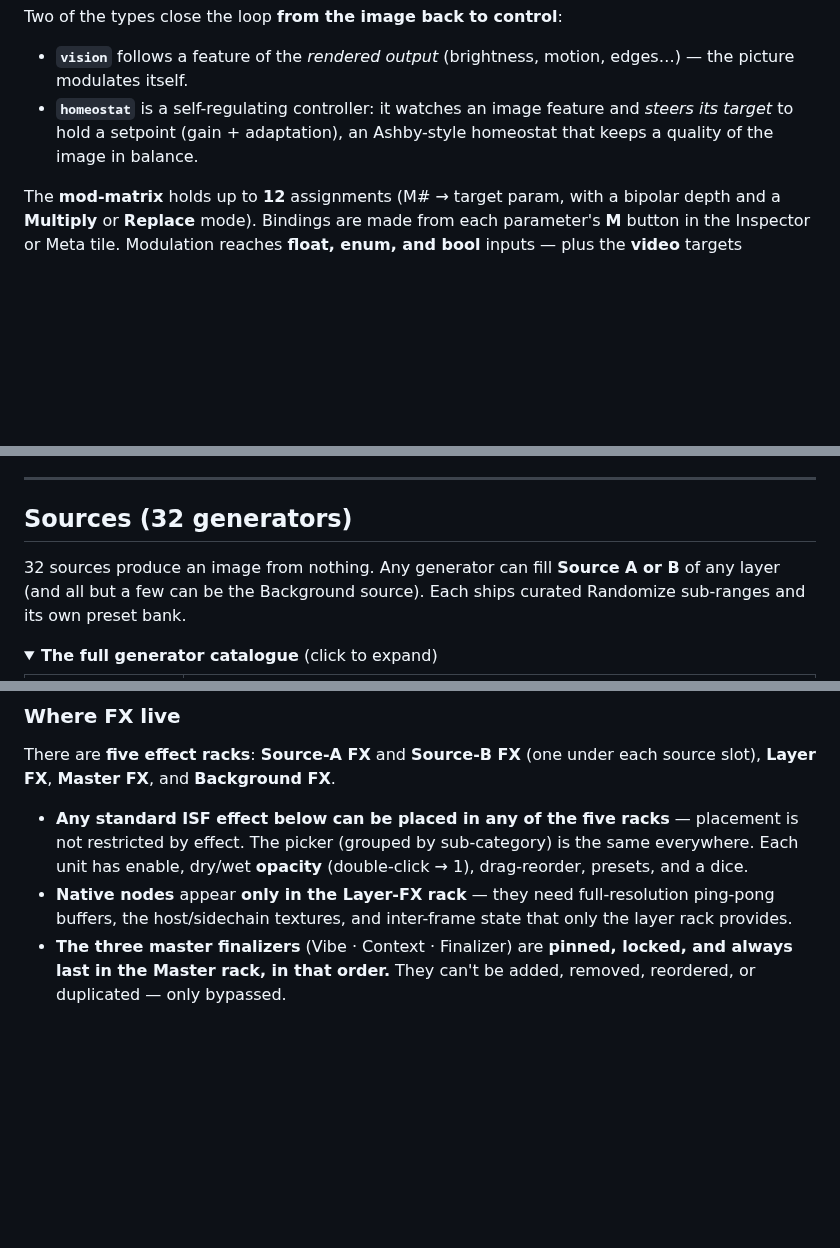
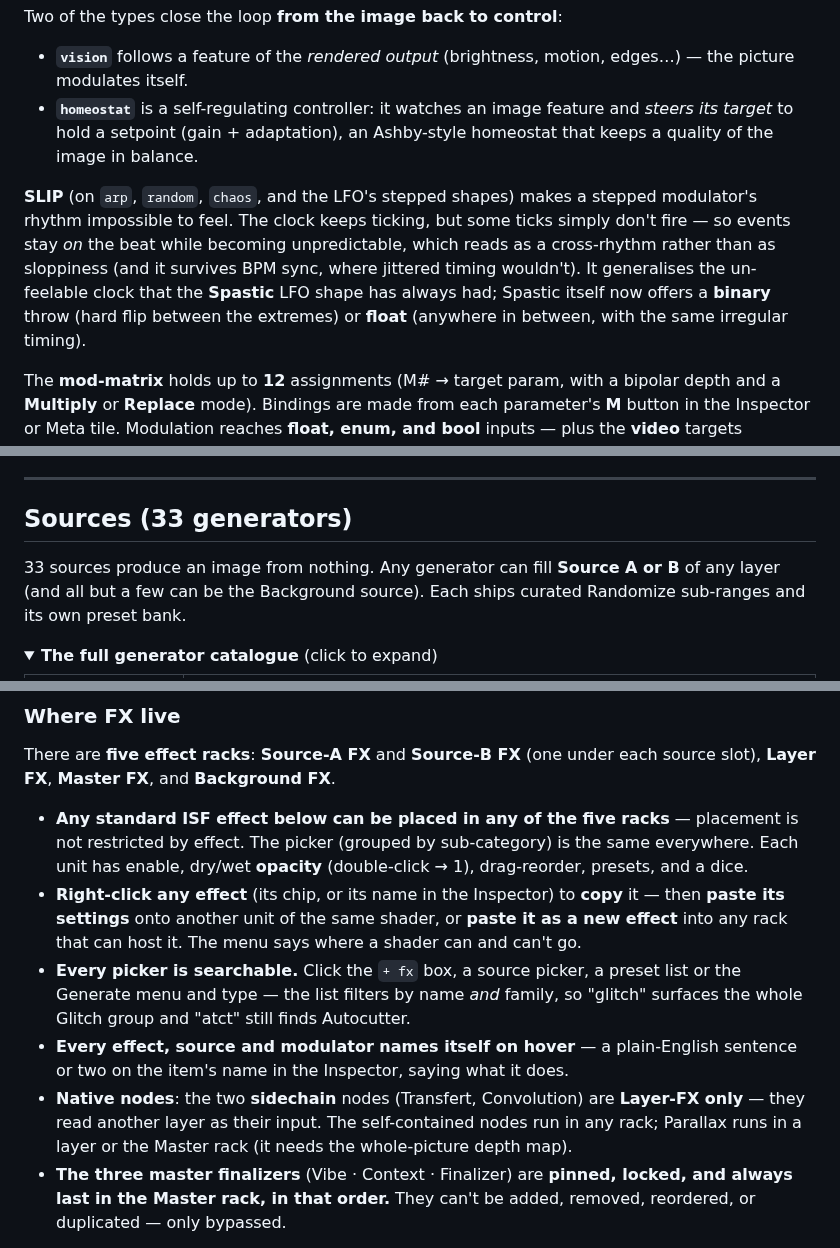
Before and after one commit to filliformes/palinopsia, a Markdown page: README.md, 3 parts joined by grey strips. GitHub-like rendering; folded sections open; blank space fills up the shorter version.

```diff
--- a/README.md
+++ b/README.md
@@ -304,6 +305,15 @@ Two of the types close the loop **from the image back to control**:
   and *steers its target* to hold a setpoint (gain + adaptation), an
   Ashby-style homeostat that keeps a quality of the image in balance.
 
+**SLIP** (on `arp`, `random`, `chaos`, and the LFO's stepped shapes) makes a
+stepped modulator's rhythm impossible to feel. The clock keeps ticking, but some
+ticks simply don't fire — so events stay *on* the beat while becoming
+unpredictable, which reads as a cross-rhythm rather than as sloppiness (and it
+survives BPM sync, where jittered timing wouldn't). It generalises the
+un-feelable clock that the **Spastic** LFO shape has always had; Spastic itself
+now offers a **binary** throw (hard flip between the extremes) or **float**
+(anywhere in between, with the same irregular timing).
+
 The **mod-matrix** holds up to **12** assignments (M# → target param, with a
 bipolar depth and a **Multiply** or **Replace** mode). Bindings are made from each
 parameter's **M** button in the Inspector or Meta tile. Modulation reaches
@@ -600,9 +641,9 @@ don't flood your history.
 
 ---
 
-## Sources (32 generators)
+## Sources (33 generators)
 
-32 sources produce an image from nothing. Any generator can fill **Source A or B**
+33 sources produce an image from nothing. Any generator can fill **Source A or B**
 of any layer (and all but a few can be the Background source). Each ships curated
 Randomize sub-ranges and its own preset bank.
 
@@ -677,9 +719,19 @@ source slot), **Layer FX**, **Master FX**, and **Background FX**.
   placement is not restricted by effect. The picker (grouped by sub-category) is the
   same everywhere. Each unit has enable, dry/wet **opacity** (double-click → 1),
   drag-reorder, presets, and a dice.
-- **Native nodes** appear **only in the Layer-FX rack** — they need full-resolution
-  ping-pong buffers, the host/sidechain textures, and inter-frame state that only
-  the layer rack provides.
+- **Right-click any effect** (its chip, or its name in the Inspector) to **copy**
+  it — then **paste its settings** onto another unit of the same shader, or **paste
+  it as a new effect** into any rack that can host it. The menu says where a shader
+  can and can't go.
+- **Every picker is searchable.** Click the `+ fx` box, a source picker, a preset
+  list or the Generate menu and type — the list filters by name *and* family, so
+  "glitch" surfaces the whole Glitch group and "atct" still finds Autocutter.
+- **Every effect, source and modulator names itself on hover** — a plain-English
+  sentence or two on the item's name in the Inspector, saying what it does.
+- **Native nodes**: the two **sidechain** nodes (Transfert, Convolution) are
+  **Layer-FX only** — they read another layer as their input. The self-contained
+  nodes run in any rack; Parallax runs in a layer or the Master rack (it needs the
+  whole-picture depth map).
 - **The three master finalizers** (Vibe · Context · Finalizer) are **pinned, locked,
   and always last in the Master rack, in that order.** They can't be added, removed,
   reordered, or duplicated — only bypassed.
```
Also changed, not shown: other parts of README.md (+35 -2 lines), docs/images/visual-collage.jpg (added).
